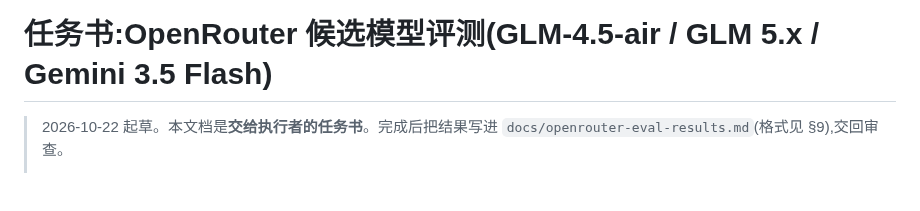
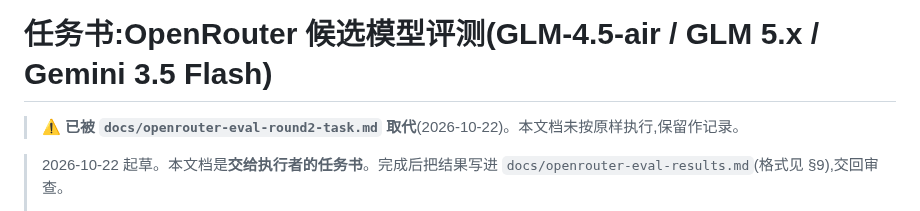
Before and after one commit to qingqingyu/voisetodo, a Markdown page: docs/openrouter-eval-task.md, the part around the change. Rendered like a GitHub page; blank space fills up the shorter version.

```diff
--- a/docs/openrouter-eval-task.md
+++ b/docs/openrouter-eval-task.md
@@ -1,4 +1,6 @@
 # 任务书:OpenRouter 候选模型评测(GLM-4.5-air / GLM 5.x / Gemini 3.5 Flash)
+
+> ⚠️ **已被 `docs/openrouter-eval-round2-task.md` 取代**(2026-10-22)。本文档未按原样执行,保留作记录。
 
 > 2026-10-22 起草。本文档是**交给执行者的任务书**。完成后把结果写进
 > `docs/openrouter-eval-results.md`(格式见 §9),交回审查。
```
Also changed, not shown: docs/capacity-scenario-a-fixes-task.md (added, +155 -0 lines), docs/openrouter-eval-round2-task.md (added, +240 -0 lines).
